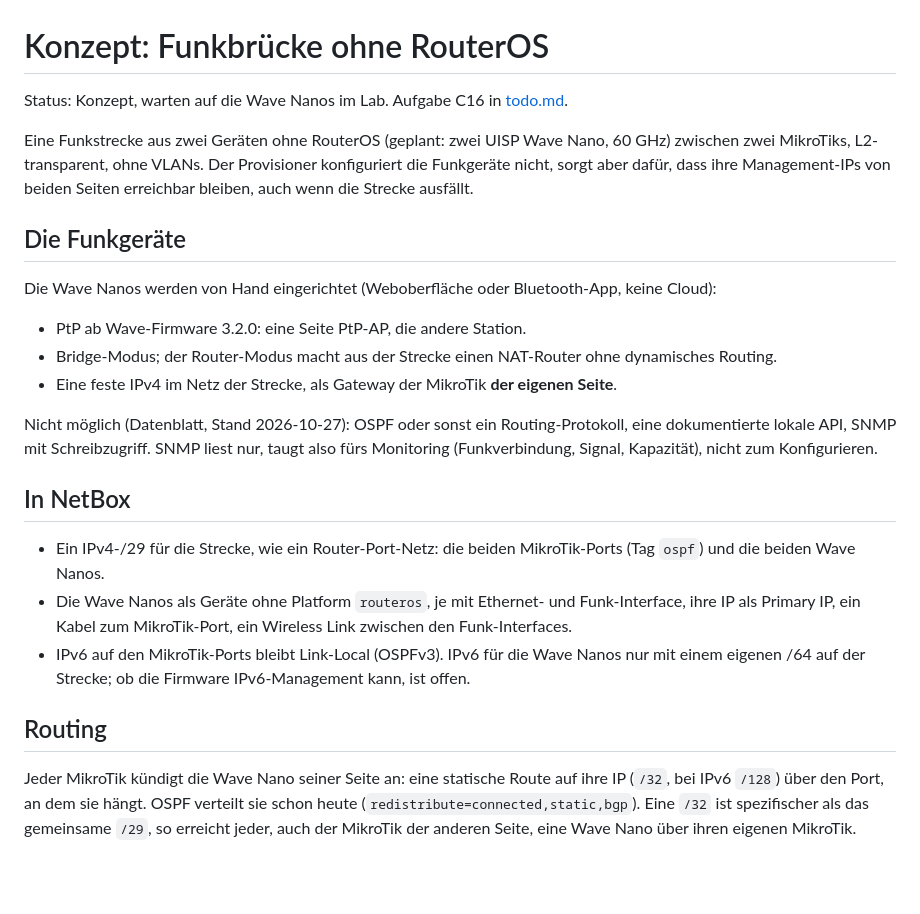
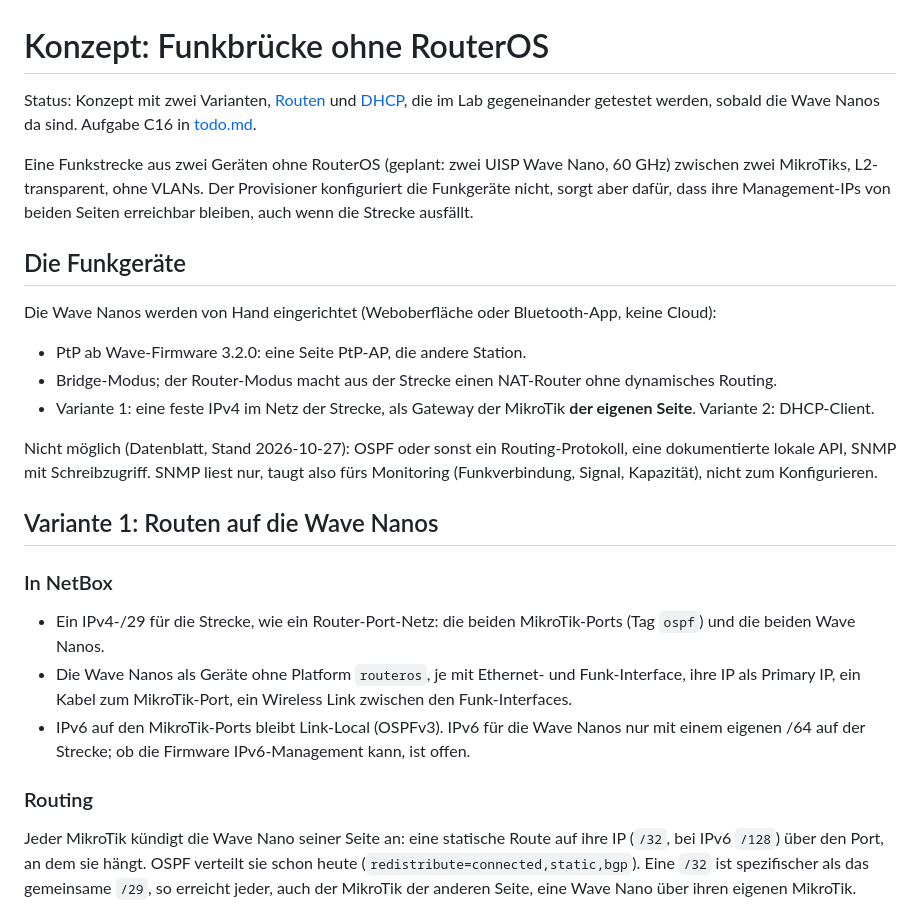
Before and after one commit to koa/netbox-provisioner, a Markdown page: docs/concepts/foreign-radio-bridge.md, the part around one of its changes. Drawn GitHub-style; blank space fills up the shorter version.

```diff
--- a/docs/concepts/foreign-radio-bridge.md
+++ b/docs/concepts/foreign-radio-bridge.md
@@ -1,6 +1,8 @@
 # Konzept: Funkbrücke ohne RouterOS
 
-Status: Konzept, warten auf die Wave Nanos im Lab. Aufgabe C16 in [todo.md](../todo.md).
+Status: Konzept mit zwei Varianten, [Routen](#variante-1-routen-auf-die-wave-nanos) und
+[DHCP](#variante-2-dhcp-je-seite), die im Lab gegeneinander getestet werden, sobald die Wave
+Nanos da sind. Aufgabe C16 in [todo.md](../todo.md).
 
 Eine Funkstrecke aus zwei Geräten ohne RouterOS (geplant: zwei UISP Wave Nano, 60 GHz) zwischen
 zwei MikroTiks, L2-transparent, ohne VLANs. Der Provisioner konfiguriert die Funkgeräte nicht,
@@ -13,13 +15,16 @@ Die Wave Nanos werden von Hand eingerichtet (Weboberfläche oder Bluetooth-App,
 
 - PtP ab Wave-Firmware 3.2.0: eine Seite PtP-AP, die andere Station.
 - Bridge-Modus; der Router-Modus macht aus der Strecke einen NAT-Router ohne dynamisches Routing.
-- Eine feste IPv4 im Netz der Strecke, als Gateway der MikroTik **der eigenen Seite**.
+- Variante 1: eine feste IPv4 im Netz der Strecke, als Gateway der MikroTik **der eigenen
+  Seite**. Variante 2: DHCP-Client.
 
 Nicht möglich (Datenblatt, Stand 2026-10-27): OSPF oder sonst ein Routing-Protokoll, eine
 dokumentierte lokale API, SNMP mit Schreibzugriff. SNMP liest nur, taugt also fürs Monitoring
 (Funkverbindung, Signal, Kapazität), nicht zum Konfigurieren.
 
-## In NetBox
+## Variante 1: Routen auf die Wave Nanos
+
+### In NetBox
 
 - Ein IPv4-/29 für die Strecke, wie ein Router-Port-Netz: die beiden MikroTik-Ports (Tag `ospf`)
   und die beiden Wave Nanos.
@@ -28,7 +33,7 @@ dokumentierte lokale API, SNMP mit Schreibzugriff. SNMP liest nur, taugt also f
 - IPv6 auf den MikroTik-Ports bleibt Link-Local (OSPFv3). IPv6 für die Wave Nanos nur mit einem
   eigenen /64 auf der Strecke; ob die Firmware IPv6-Management kann, ist offen.
 
-## Routing
+### Routing
 
 Jeder MikroTik kündigt die Wave Nano seiner Seite an: eine statische Route auf ihre IP (`/32`,
 bei IPv6 `/128`) über den Port, an dem sie hängt. OSPF verteilt sie schon heute
```
Also changed, not shown: other parts of docs/concepts/foreign-radio-bridge.md (+43 -2 lines), docs/todo.md (+1 -1 lines).
